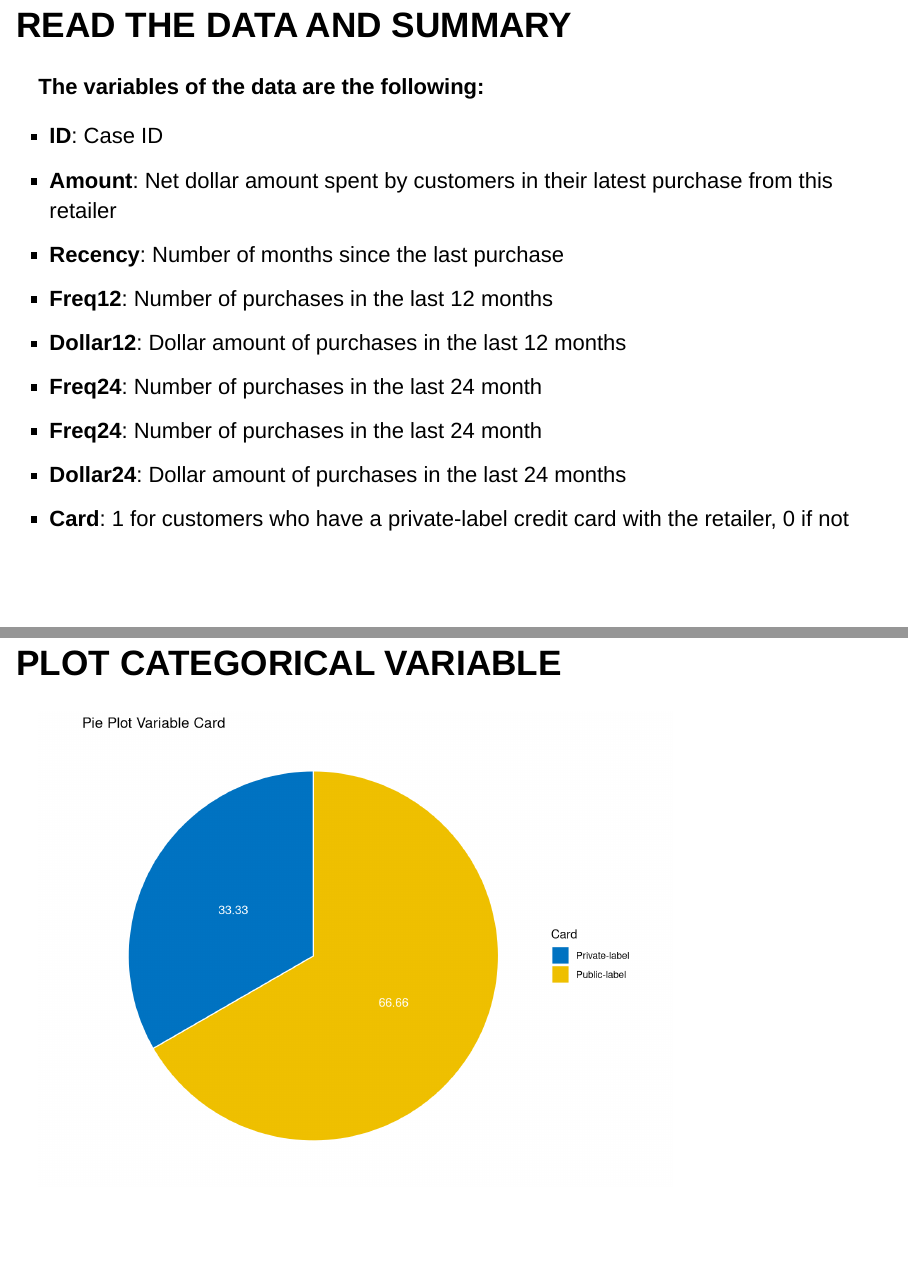
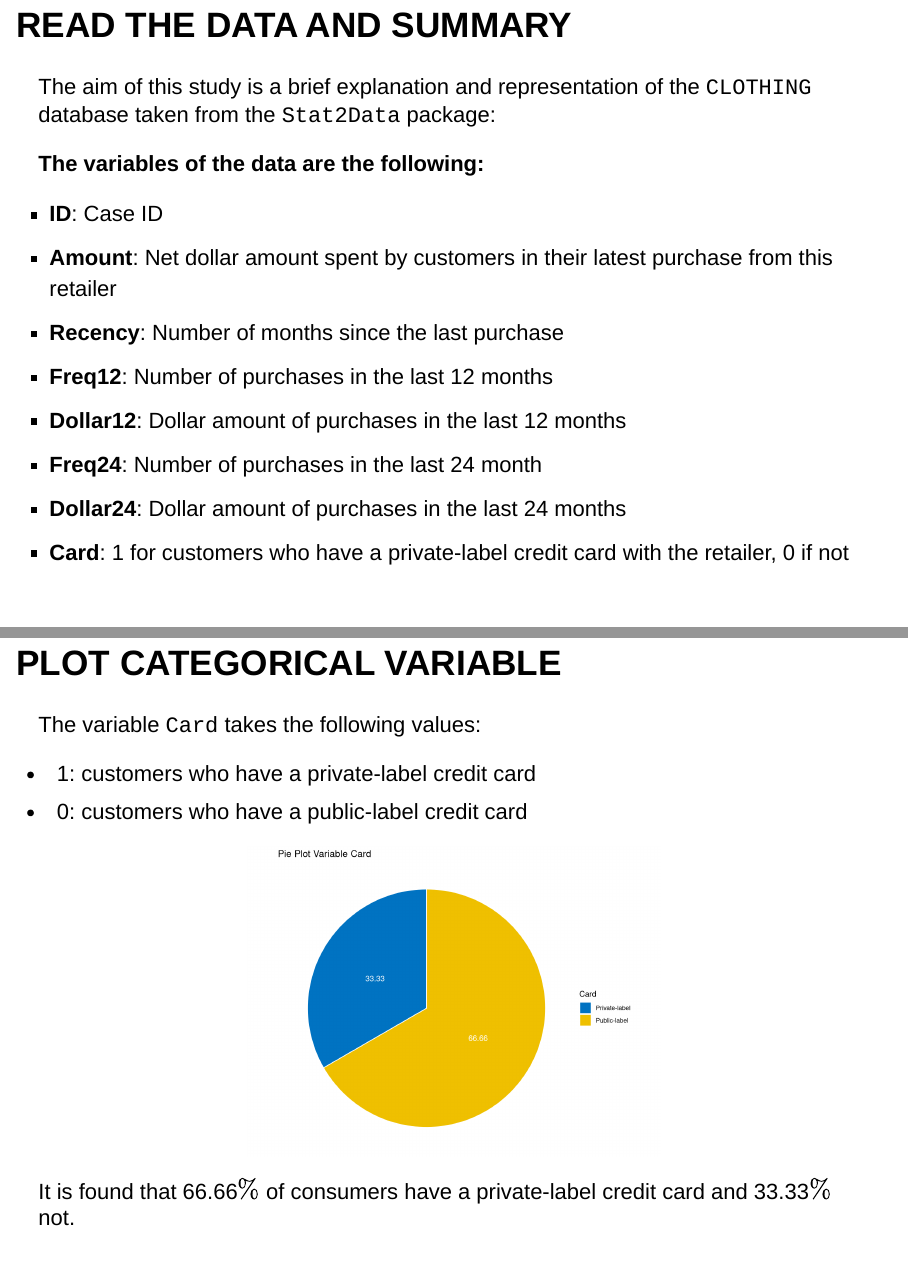
Before and after one commit to amaliajimenezajt/assignment_html_representation, an R Markdown document (pres.Rmd): pages 2 and 7 of 12 before the commit and pages 2 and 8 of 13 after it, joined at a grey line. Rendered offline with R 4.5, knitr and Pandoc, with nearby package versions; drawn as Slidy slides in place of the format the file asks for; some code elsewhere in the file could not run offline.

Commit message:
last commit

````diff
--- a/pres.Rmd
+++ b/pres.Rmd
@@ -26,7 +26,9 @@ library(tidyverse)
 
 # READ THE DATA AND SUMMARY
 
-**The variables of the data are the following:**
+The aim of this study is a brief explanation and representation of the `CLOTHING` database taken from the `Stat2Data` package:
+
+<div3>**The variables of the data are the following:**</div3>
 
 <ul>
 <li class="fragment highlight-current-blue" data-fragment-index="1">**ID**: 	Case ID</li>
@@ -35,9 +37,8 @@ library(tidyverse)
 <li class="fragment highlight-current-blue" data-fragment-index="4"> **Freq12**:	Number of purchases in the last 12 months</li>
 <li class="fragment highlight-current-red" data-fragment-index="5"> **Dollar12**:	Dollar amount of purchases in the last 12 months</li>
 <li class="fragment highlight-current-green" data-fragment-index="6"> **Freq24**:	Number of purchases in the last 24 month</li>
-<li class="fragment highlight-current-red" data-fragment-index="7"> **Freq24**:	Number of purchases in the last 24 month</li>
-<li class="fragment highlight-current-blue" data-fragment-index="8"> **Dollar24**:	Dollar amount of purchases in the last 24 months</li>
-<li class="fragment highlight-current-red" data-fragment-index="9">  **Card**:	1 for customers who have a private-label credit card with the retailer, 0 if not
+<li class="fragment highlight-current-blue" data-fragment-index="7"> **Dollar24**:	Dollar amount of purchases in the last 24 months</li>
+<li class="fragment highlight-current-red" data-fragment-index="8">  **Card**:	1 for customers who have a private-label credit card with the retailer, 0 if not
 </li>
 </ul>
 
@@ -87,7 +90,12 @@ ggplot(Clothing, aes(x=0,y=Amount))+
 
 # PLOT CATEGORICAL VARIABLE
 
-```{r echo=FALSE}
+The variable `Card` takes the following values:
+
+<li> 1: customers who have a private-label credit card </li>
+<li> 0: customers who have a public-label credit card </li>
+
+```{r echo=FALSE,out.width='500cm',fig.align='center',fig.pos="H"}
 library(tidyverse)
 library(ggplot2)
 count.g02=data.frame(
@@ -109,3 +117,4 @@ ggplot(count.g02, aes(x = "", y = prop, fill = g02)) +
   theme_void()
 ```
 
+<div2> It is found that 66.66$\%$ of consumers have a private-label credit card and 33.33$\%$ not.</div2>
````
Also changed, not shown: pres.Rmd (15 more changed lines).
